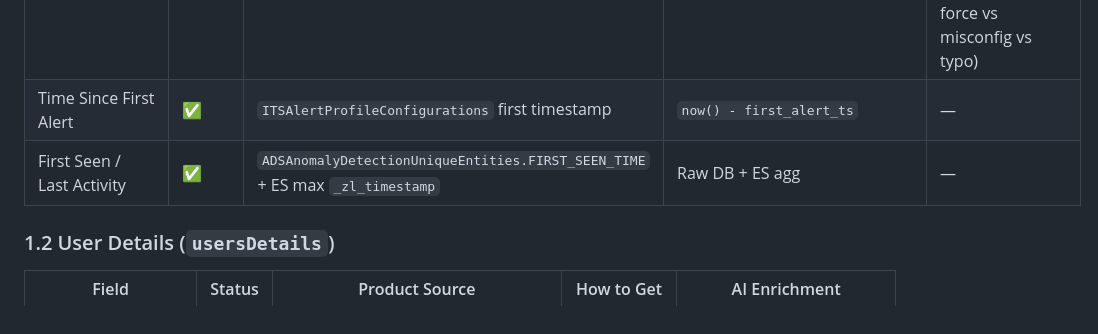
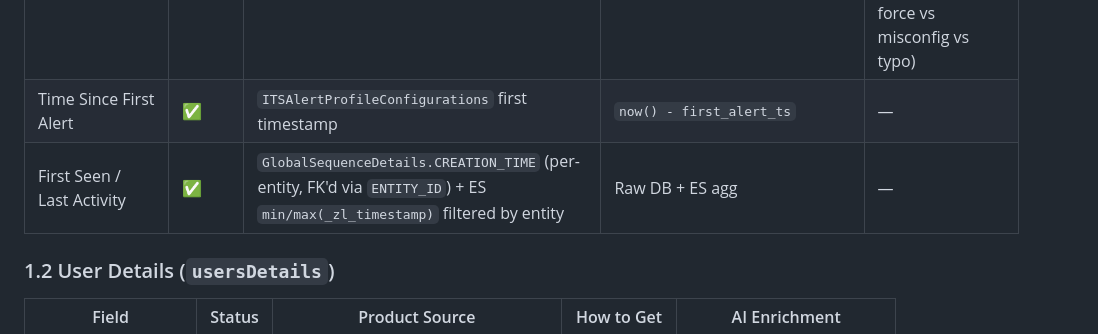
Before and after one commit to saai-ram-17274/PM, a Markdown page: Alert_investigation/V5/entity_data_mapping.md, the part around the change. Rendered like a GitHub page.

Commit message:
V5 docs: fix incorrect ADSAnomalyDetectionUniqueEntities.FIRST_SEEN_TIME reference
User correctly flagged that ADSAnomalyDetectionUniqueEntities has no
FIRST_SEEN_TIME column. Verified against the canonical data dictionary
at ADSF-DD-DML/product_package/conf/adsf/common/anomalydetection/data-dictionary.xml
\u2014 the table only has: ENTITY_ID, ENTITY_NAME, ENTITY_TYPE, DOMAIN_NAME,
SOURCE, IS_SURVEILLED, IS_IGNORED, IS_DELETED, IS_HIDDEN. Claiming a
non-existent column would mislead anyone implementing the backend.

Replaced the source with the actually-correct path:
  GlobalSequenceDetails.CREATION_TIME (per-entity row keyed on
  ENTITY_ID, FK'd back to ADSAnomalyDetectionUniqueEntities) for the
  'first seen by anomaly detection' timestamp, plus ES min/max
  _zl_timestamp aggregated on the entity name for true 'first seen
  anywhere in raw logs' / 'last activity'.

This matches how the rest of the prototype already cites
GlobalSequenceDetails for entity-baseline data.

```diff
--- a/Alert_investigation/V5/entity_data_mapping.md
+++ b/Alert_investigation/V5/entity_data_mapping.md
@@ -51,7 +51,7 @@ Tabs: **Overview · Risk & Identity · Activity · Account Changes · Recent Ale
 | Active Anomalies (count) | ✅ | `ITSEntityRiskScoreDetails.DETECTION_COUNT` | Raw DB | — |
 | Failed Logins (24h) | ✅ | Elasticsearch `eventid=4625` | Aggregated ES query on Windows Security logs | 🤖✚ AI clusters failures by source IP and labels each cluster (brute-force vs misconfig vs typo) |
 | Time Since First Alert | ✅ | `ITSAlertProfileConfigurations` first timestamp | `now() - first_alert_ts` | — |
-| First Seen / Last Activity | ✅ | `ADSAnomalyDetectionUniqueEntities.FIRST_SEEN_TIME` + ES max `_zl_timestamp` | Raw DB + ES agg | — |
+| First Seen / Last Activity | ✅ | `GlobalSequenceDetails.CREATION_TIME` (per-entity, FK'd via `ENTITY_ID`) + ES `min/max(_zl_timestamp)` filtered by entity | Raw DB + ES agg | — |
 
 ### 1.2 User Details (`usersDetails`)
 
```
